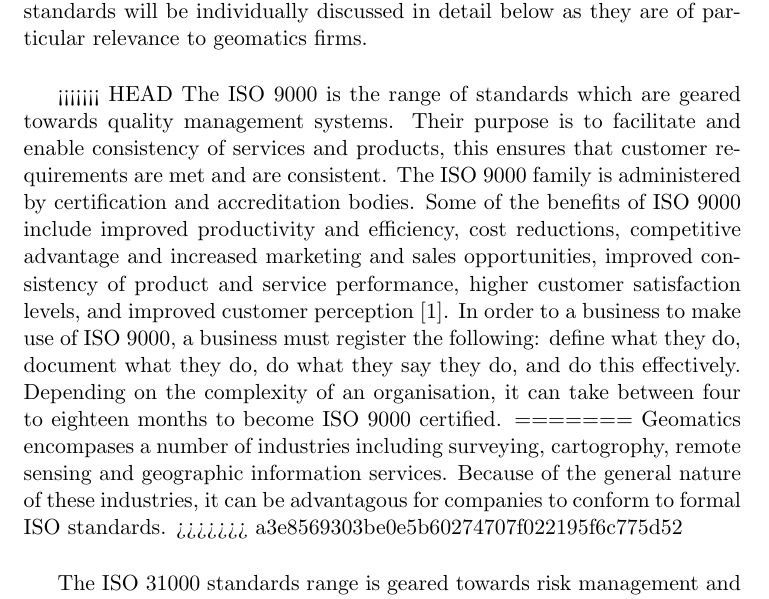
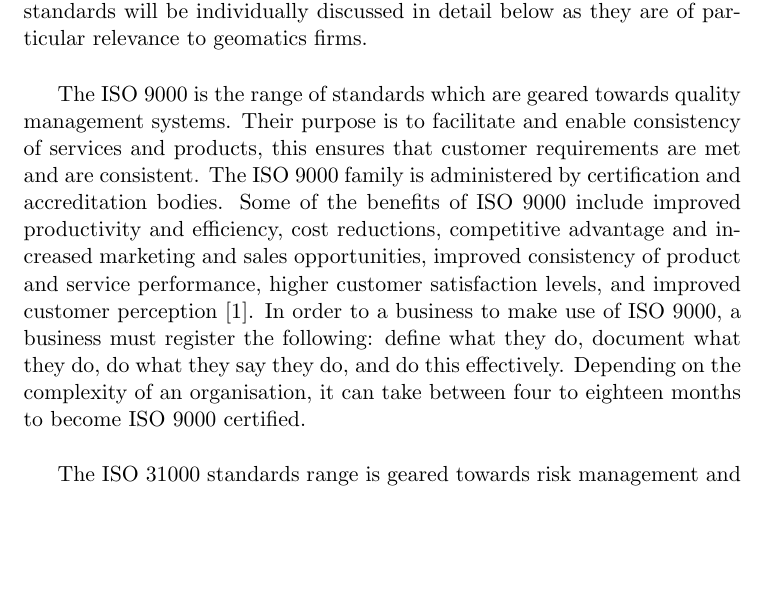
Before and after one commit to jasrusable/APG4012S, a LaTeX document (iso_essay/main.tex): part of page 2 of 7, cut so that both start at the same text, the shorter picture padded with empty space. Compiled offline with pdfLaTeX.

Commit message:
Fix merge conflict

```diff
--- a/iso_essay/main.tex
+++ b/iso_essay/main.tex
@@ -25,11 +25,7 @@ Standards help businesses increase productivity while minimizing errors and wast
 
 \vspace{5mm}
 
-<<<<<<< HEAD
 The ISO 9000 is the range of standards which are geared towards quality management systems. Their purpose is to facilitate and enable consistency of services and products, this ensures that customer requirements are met and are consistent. The ISO 9000 family is administered by certification and accreditation bodies. Some of the benefits of ISO 9000 include improved productivity and efficiency, cost reductions, competitive advantage and increased marketing and sales opportunities, improved consistency of product and service performance, higher customer satisfaction levels, and improved customer perception \cite{_get_????}. In order to a business to make use of ISO 9000, a business must register the following: define what they do, document what they do, do what they say they do, and do this effectively. Depending on the complexity of an organisation, it can take between four to eighteen months to become ISO 9000 certified.
-=======
-Geomatics encompases a number of industries including surveying, cartogrophy, remote sensing and geographic information services. Because of the general nature of these industries, it can be advantagous for companies to conform to formal ISO standards.
->>>>>>> a3e8569303be0e5b60274707f022195f6c775d52
 
 \vspace{5mm}
 
```
